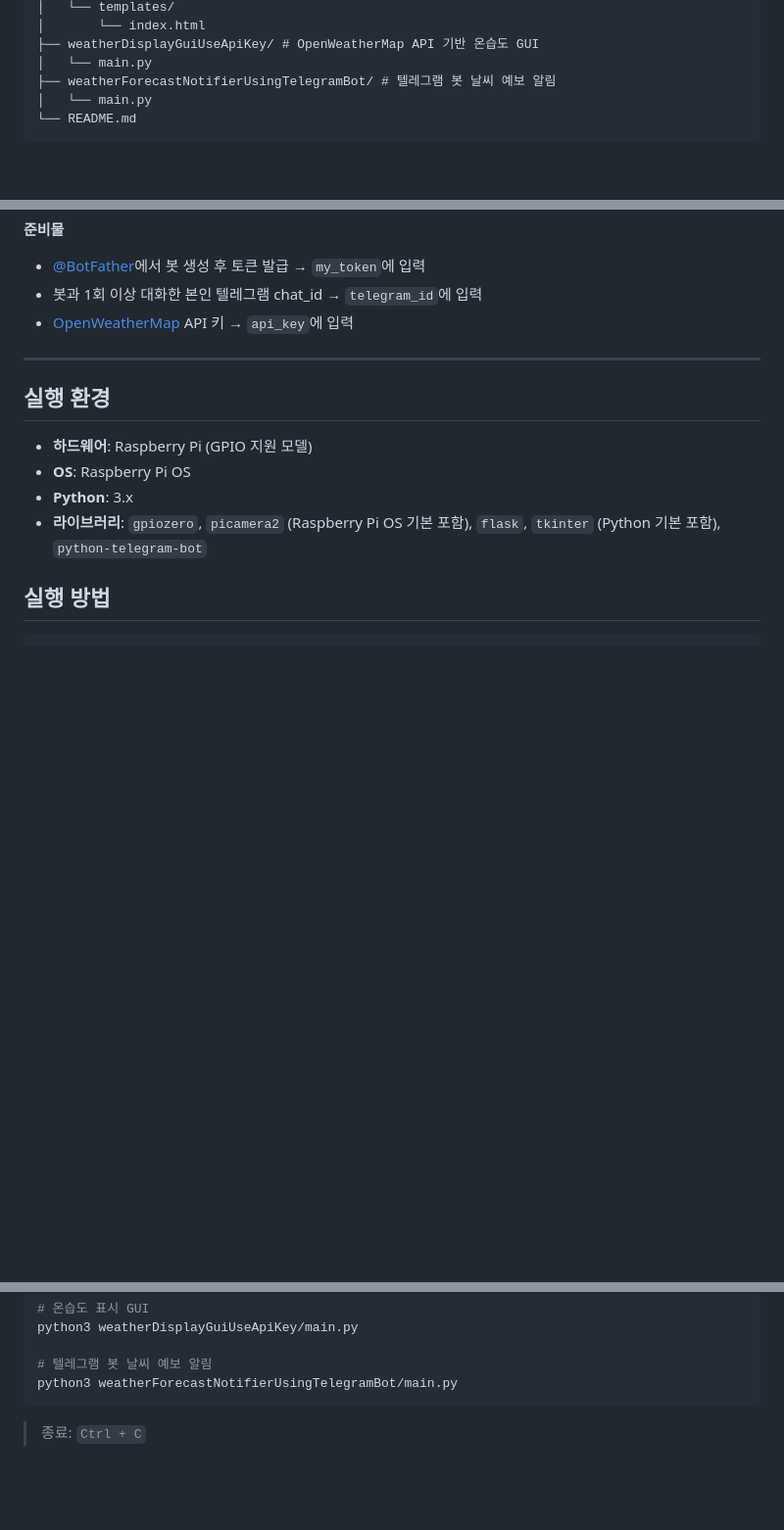
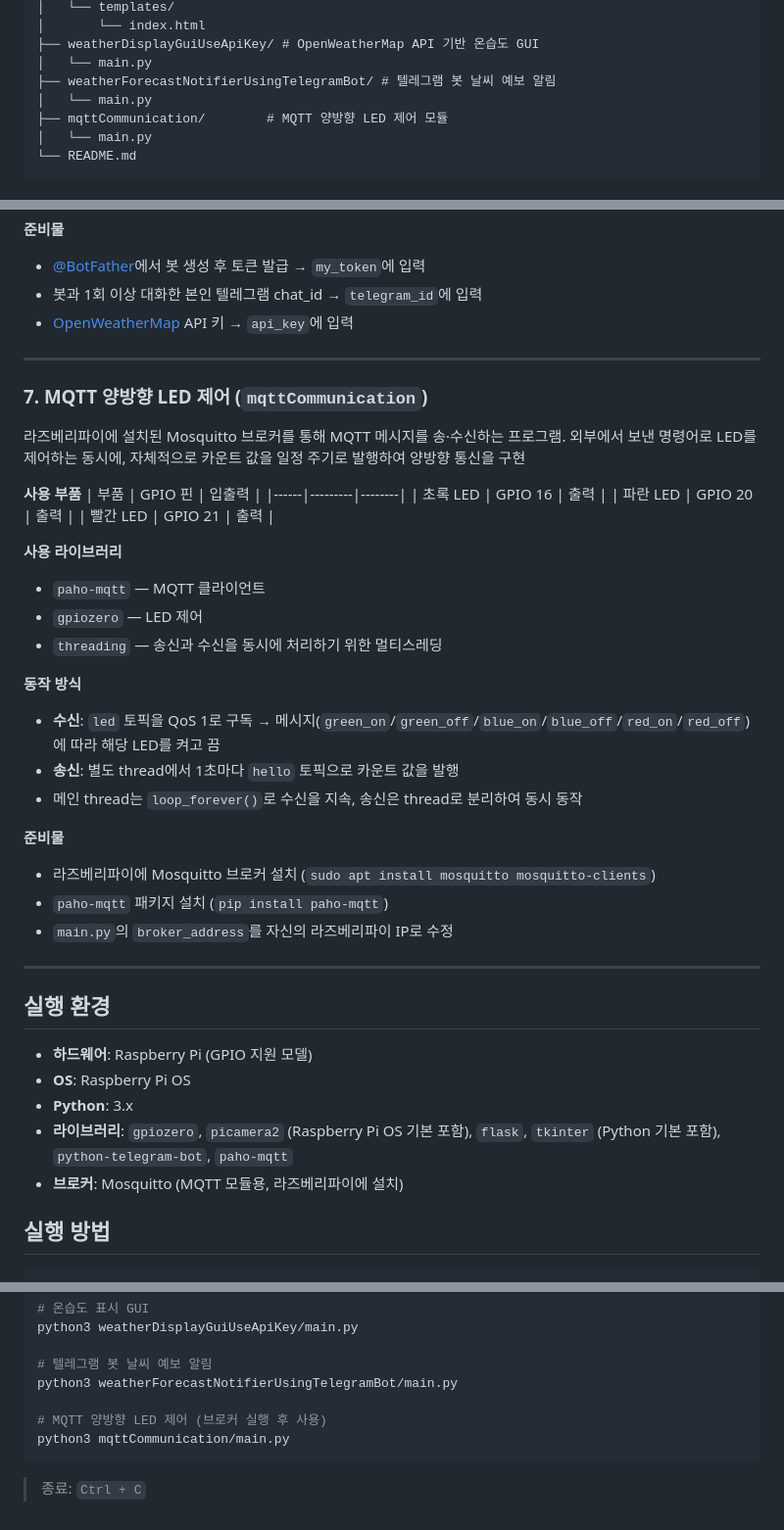
Before and after one commit to YounSHdevelop/raspberry-pi-project, a Markdown page: README.md, 3 parts joined by grey strips. Shown at 98% size. GitHub-like rendering; blank space fills up the shorter version.

Commit message:
Document mqttCommunication module in README
Co-Authored-By: Claude Opus 4.7 (1M context) <noreply@anthropic.com>

````diff
--- a/README.md
+++ b/README.md
@@ -19,6 +19,8 @@
 ├── weatherDisplayGuiUseApiKey/ # OpenWeatherMap API 기반 온습도 GUI
 │   └── main.py
 ├── weatherForecastNotifierUsingTelegramBot/ # 텔레그램 봇 날씨 예보 알림
+│   └── main.py
+├── mqttCommunication/        # MQTT 양방향 LED 제어 모듈
 │   └── main.py
 └── README.md
 ```
@@ -151,12 +153,41 @@ OpenWeatherMap의 5일/3시간 예보 API로 서울의 향후 24시간(3시간
 
 ---
 
+### 7. MQTT 양방향 LED 제어 (`mqttCommunication`)
+
+라즈베리파이에 설치된 Mosquitto 브로커를 통해 MQTT 메시지를 송·수신하는 프로그램. 외부에서 보낸 명령어로 LED를 제어하는 동시에, 자체적으로 카운트 값을 일정 주기로 발행하여 양방향 통신을 구현
+
+**사용 부품**
+| 부품 | GPIO 핀 | 입출력 |
+|------|---------|--------|
+| 초록 LED | GPIO 16 | 출력 |
+| 파란 LED | GPIO 20 | 출력 |
+| 빨간 LED | GPIO 21 | 출력 |
+
+**사용 라이브러리**
+- `paho-mqtt` — MQTT 클라이언트
+- `gpiozero` — LED 제어
+- `threading` — 송신과 수신을 동시에 처리하기 위한 멀티스레딩
+
+**동작 방식**
+- **수신**: `led` 토픽을 QoS 1로 구독 → 메시지(`green_on`/`green_off`/`blue_on`/`blue_off`/`red_on`/`red_off`)에 따라 해당 LED를 켜고 끔
+- **송신**: 별도 thread에서 1초마다 `hello` 토픽으로 카운트 값을 발행
+- 메인 thread는 `loop_forever()`로 수신을 지속, 송신은 thread로 분리하여 동시 동작
+
+**준비물**
+- 라즈베리파이에 Mosquitto 브로커 설치 (`sudo apt install mosquitto mosquitto-clients`)
+- `paho-mqtt` 패키지 설치 (`pip install paho-mqtt`)
+- `main.py`의 `broker_address`를 자신의 라즈베리파이 IP로 수정
+
+---
+
 ## 실행 환경
 
 - **하드웨어**: Raspberry Pi (GPIO 지원 모델)
 - **OS**: Raspberry Pi OS
 - **Python**: 3.x
-- **라이브러리**: `gpiozero`, `picamera2` (Raspberry Pi OS 기본 포함), `flask`, `tkinter` (Python 기본 포함), `python-telegram-bot`
+- **라이브러리**: `gpiozero`, `picamera2` (Raspberry Pi OS 기본 포함), `flask`, `tkinter` (Python 기본 포함), `python-telegram-bot`, `paho-mqtt`
+- **브로커**: Mosquitto (MQTT 모듈용, 라즈베리파이에 설치)
 
 ## 실행 방법
 
@@ -178,6 +209,9 @@ python3 weatherDisplayGuiUseApiKey/main.py
 
 # 텔레그램 봇 날씨 예보 알림
 python3 weatherForecastNotifierUsingTelegramBot/main.py
+
+# MQTT 양방향 LED 제어 (브로커 실행 후 사용)
+python3 mqttCommunication/main.py
 ```
 
 > 종료: `Ctrl + C`
````
